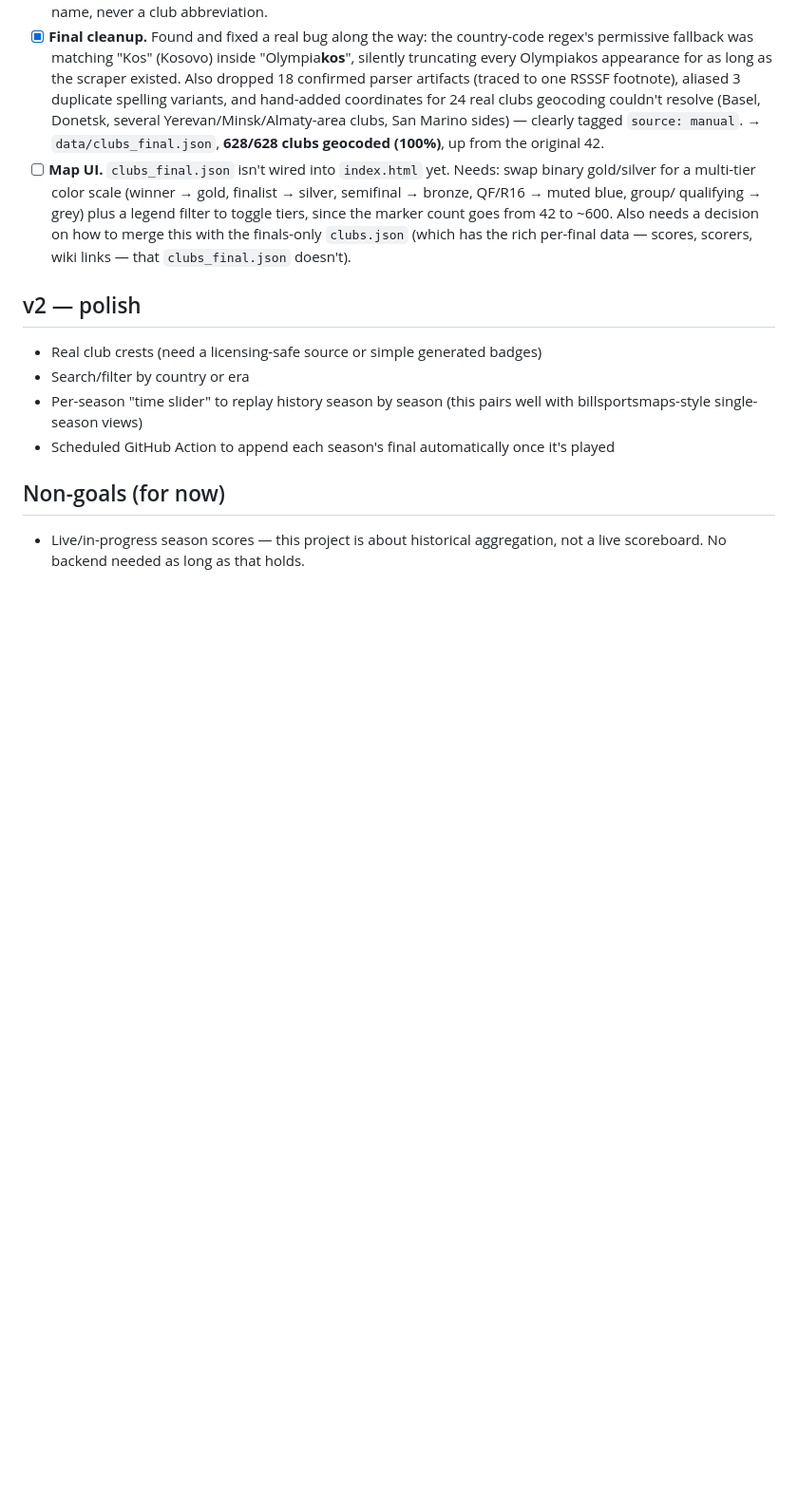
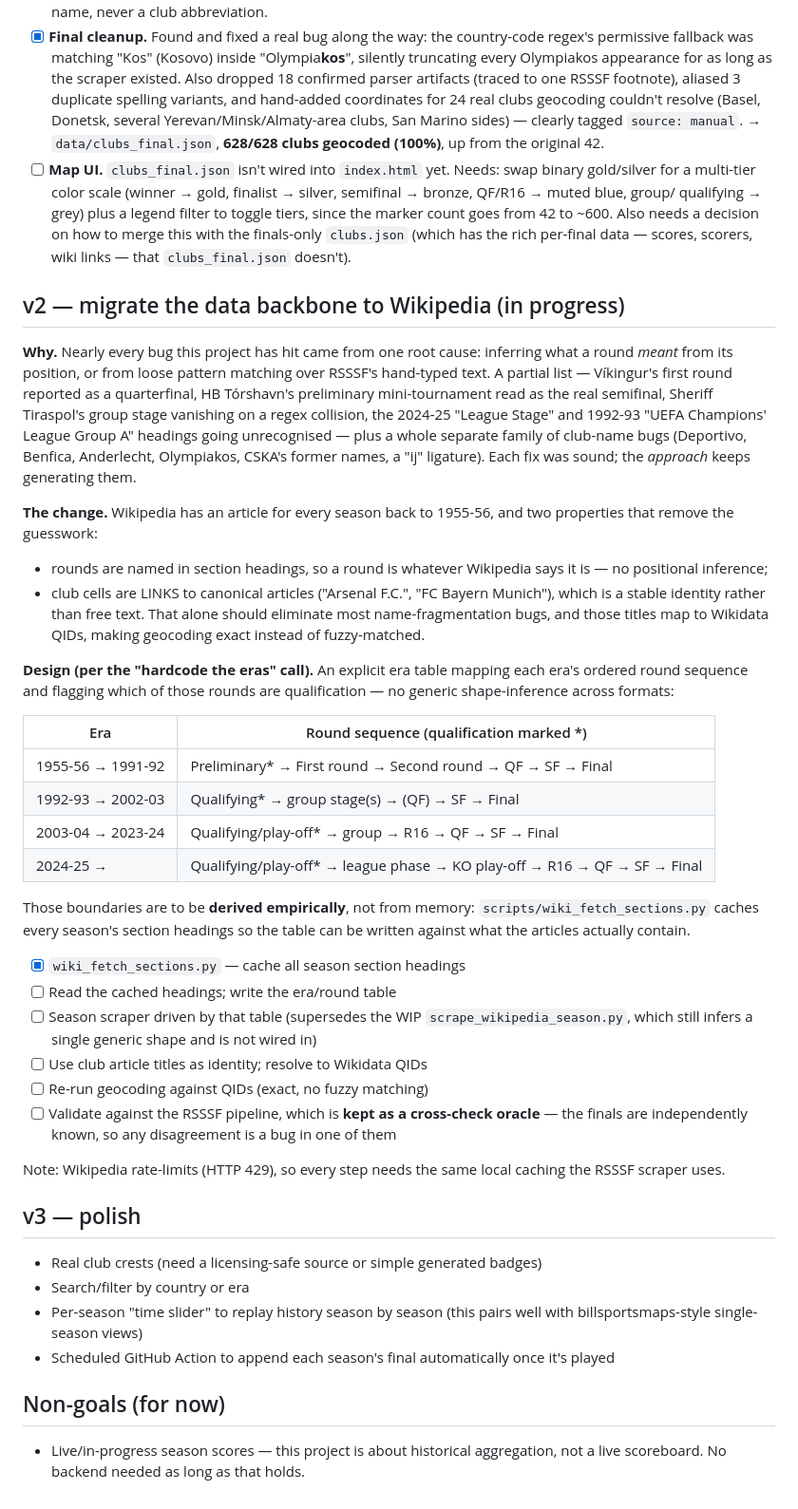
Before and after one commit to andre2694/ucl-history-map, a Markdown page: ROADMAP.md, the part around the change. Shown at 95% size. Rendered like a GitHub page; blank space fills up the shorter version.

Commit message:
ROADMAP: plan the Wikipedia migration (v2)
Documents why the backbone is moving off RSSSF -- nearly every bug so
far traces to inferring what a round meant from its position or from
loose pattern matching over hand-typed text -- and the era-table design
that replaces it, with the era boundaries to be derived from cached
section headings rather than from memory. RSSSF stays as a cross-check
oracle rather than being deleted.

Co-Authored-By: Claude Sonnet 5 <noreply@anthropic.com>

```diff
--- a/ROADMAP.md
+++ b/ROADMAP.md
@@ -68,7 +68,59 @@
   this with the finals-only `clubs.json` (which has the rich per-final
   data — scores, scorers, wiki links — that `clubs_final.json` doesn't).
 
-## v2 — polish
+## v2 — migrate the data backbone to Wikipedia (in progress)
+
+**Why.** Nearly every bug this project has hit came from one root cause:
+inferring what a round *meant* from its position, or from loose pattern
+matching over RSSSF's hand-typed text. A partial list — Víkingur's first
+round reported as a quarterfinal, HB Tórshavn's preliminary
+mini-tournament read as the real semifinal, Sheriff Tiraspol's group
+stage vanishing on a regex collision, the 2024-25 "League Stage" and
+1992-93 "UEFA Champions' League Group A" headings going unrecognised —
+plus a whole separate family of club-name bugs (Deportivo, Benfica,
+Anderlecht, Olympiakos, CSKA's former names, a "ĳ" ligature). Each fix
+was sound; the *approach* keeps generating them.
+
+**The change.** Wikipedia has an article for every season back to
+1955-56, and two properties that remove the guesswork:
+  - rounds are named in section headings, so a round is whatever
+    Wikipedia says it is — no positional inference;
+  - club cells are LINKS to canonical articles ("Arsenal F.C.", "FC
+    Bayern Munich"), which is a stable identity rather than free text.
+    That alone should eliminate most name-fragmentation bugs, and those
+    titles map to Wikidata QIDs, making geocoding exact instead of
+    fuzzy-matched.
+
+**Design (per the "hardcode the eras" call).** An explicit era table
+mapping each era's ordered round sequence and flagging which of those
+rounds are qualification — no generic shape-inference across formats:
+
+| Era | Round sequence (qualification marked *) |
+|---|---|
+| 1955-56 → 1991-92 | Preliminary* → First round → Second round → QF → SF → Final |
+| 1992-93 → 2002-03 | Qualifying* → group stage(s) → (QF) → SF → Final |
+| 2003-04 → 2023-24 | Qualifying/play-off* → group → R16 → QF → SF → Final |
+| 2024-25 → | Qualifying/play-off* → league phase → KO play-off → R16 → QF → SF → Final |
+
+Those boundaries are to be **derived empirically**, not from memory:
+`scripts/wiki_fetch_sections.py` caches every season's section headings
+so the table can be written against what the articles actually contain.
+
+- [x] `wiki_fetch_sections.py` — cache all season section headings
+- [ ] Read the cached headings; write the era/round table
+- [ ] Season scraper driven by that table (supersedes the WIP
+      `scrape_wikipedia_season.py`, which still infers a single generic
+      shape and is not wired in)
+- [ ] Use club article titles as identity; resolve to Wikidata QIDs
+- [ ] Re-run geocoding against QIDs (exact, no fuzzy matching)
+- [ ] Validate against the RSSSF pipeline, which is **kept as a
+      cross-check oracle** — the finals are independently known, so any
+      disagreement is a bug in one of them
+
+Note: Wikipedia rate-limits (HTTP 429), so every step needs the same
+local caching the RSSSF scraper uses.
+
+## v3 — polish
 - Real club crests (need a licensing-safe source or simple generated badges)
 - Search/filter by country or era
 - Per-season "time slider" to replay history season by season (this pairs
```
